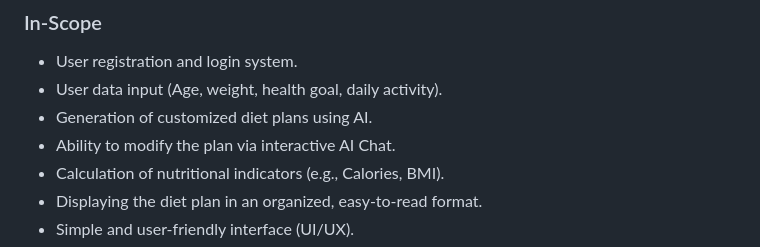
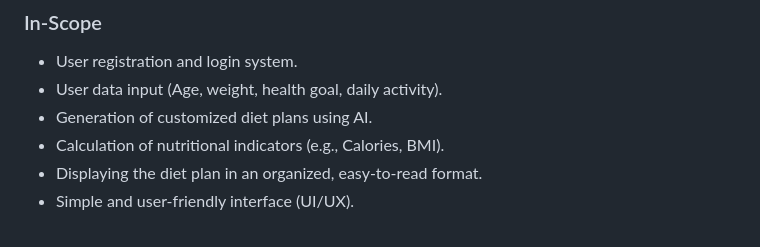
Before and after one commit to aliabdullah1215/holbertonschool-portfolio_project, a Markdown page: Project Charter Development.md, the part around the change. GitHub-like rendering.

Commit message:
Remove interactive AI Chat modification from scope
Removed the ability to modify the diet plan via interactive AI Chat from the in-scope items.

```diff
--- a/Project Charter Development.md
+++ b/Project Charter Development.md
@@ -57,7 +57,6 @@ This platform serves as an urgent digital response to global malnutrition crises
 * User registration and login system.
 * User data input (Age, weight, health goal, daily activity).
 * Generation of customized diet plans using AI.
-* Ability to modify the plan via interactive AI Chat.
 * Calculation of nutritional indicators (e.g., Calories, BMI).
 * Displaying the diet plan in an organized, easy-to-read format.
 * Simple and user-friendly interface (UI/UX).
```
